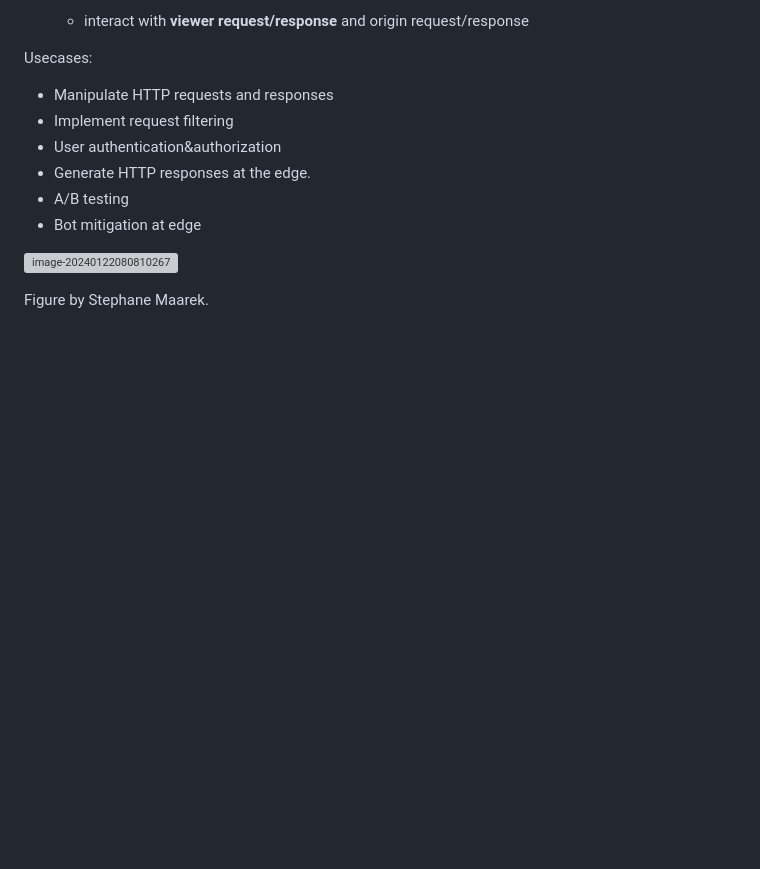
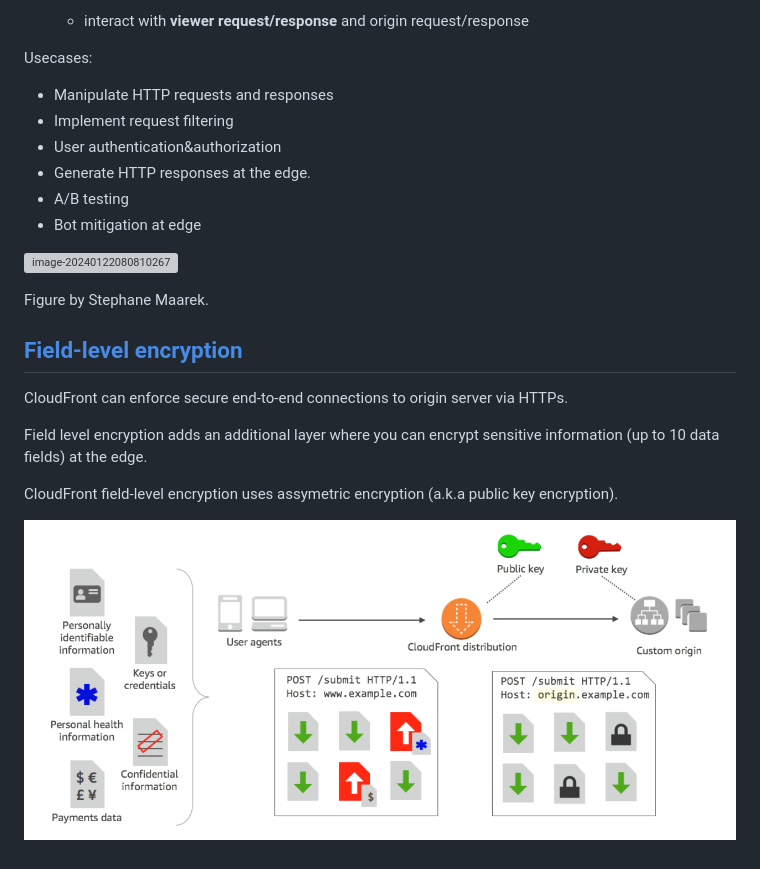
Before and after one commit to marcelcastrobr/AWS_solution_architect, a Markdown page: networking/Cloud_Front.markdown, the part around the change. Drawn GitHub-style; pictures changed too: networking/assets/image-20240123150510326.png (added); blank space fills up the shorter version; grey boxes are pictures that could not be loaded.

Commit message:
CloudFront update

```diff
--- a/networking/Cloud_Front.markdown
+++ b/networking/Cloud_Front.markdown
@@ -108,3 +108,15 @@ Usecases:
 ![image-20240122080810267](./assets/image-20240122080810267.png)
 
 Figure by Stephane Maarek.
+
+
+
+## [Field-level encryption](https://docs.aws.amazon.com/AmazonCloudFront/latest/DeveloperGuide/field-level-encryption.html)
+
+CloudFront can enforce secure end-to-end connections to origin server via HTTPs.
+
+Field level encryption adds an additional layer where you can encrypt sensitive information (up to 10 data fields) at the edge.
+
+CloudFront field-level encryption uses assymetric encryption (a.k.a public key encryption).
+
+![image-20240123150510326](./assets/image-20240123150510326.png)
```
